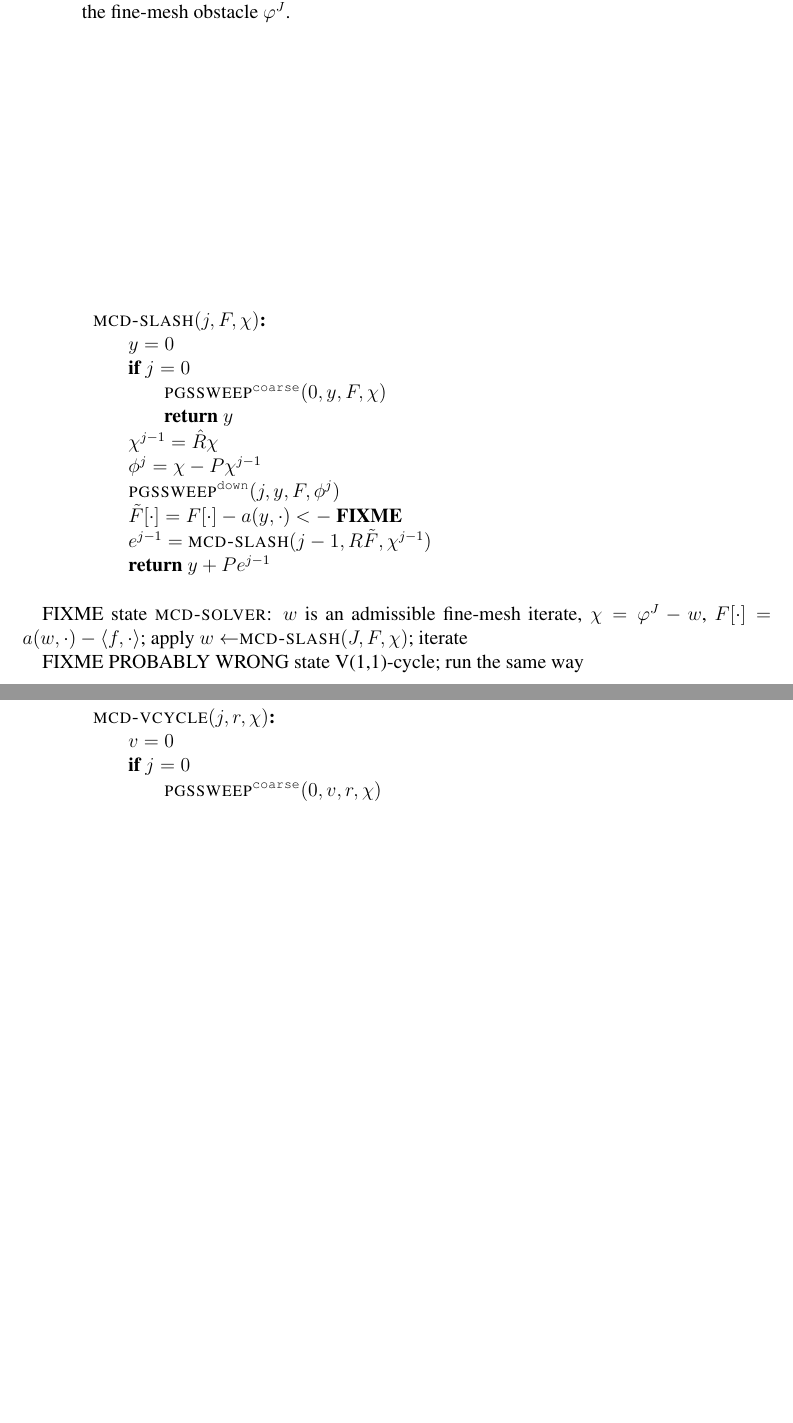
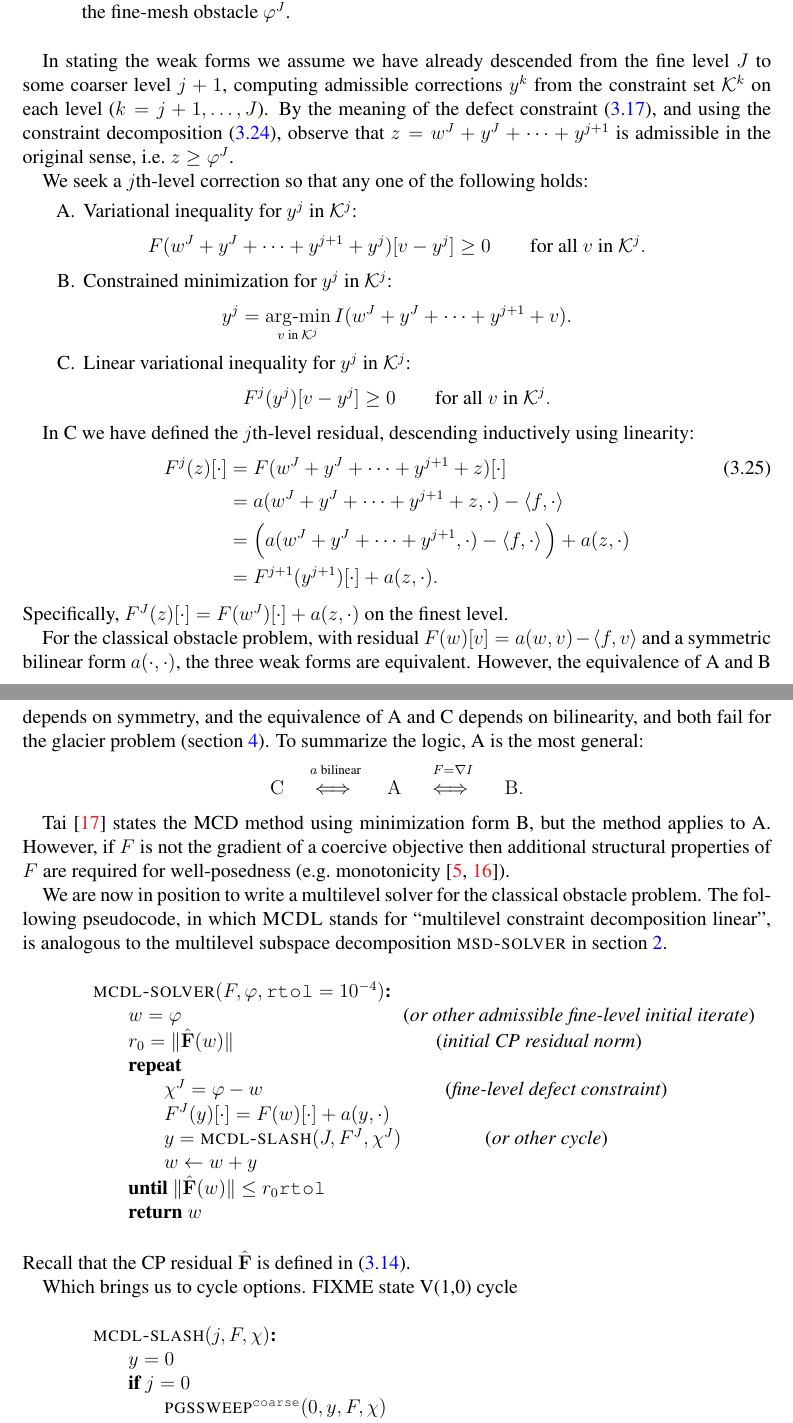
Before and after one commit to bueler/mg-glaciers, a LaTeX paper (paper/review.tex): two parts of pages 21 and 22 of 24, joined at a grey line, cut so that both start at the same text, the shorter picture padded with empty space. Compiled offline with pdfLaTeX.

Commit message:
Edits section 3.

```diff
--- a/paper/review.tex
+++ b/paper/review.tex
@@ -584 +591,29 @@ In the ice context (section \ref{sec:sia}) the fine-mesh obstacle $\varphi^J$ wi
 
+In stating the weak forms we assume we have already descended from the fine level $J$ to some coarser level $j+1$, computing admissible corrections $y^k$ from the constraint set $\mathcal{K}^k$ on each level ($k=j+1,\dots,J$).  By the meaning of the defect constraint \eqref{eq:defectmeaning}, and using the constraint decomposition \eqref{eq:constraintdecomposition}, observe that $z = w^J+y^J+\dots+y^{j+1}$ is admissible in the original sense, i.e.~$z\ge \varphi^J$.
+
+We seek a $j$th-level correction so that any one of the following holds:
+\renewcommand{\labelenumi}{\Alph{enumi}.}
+\begin{enumerate}
+\item Variational inequality for $y^j$ in $\mathcal{K}^j$:
+   $$F(w^J+y^J+\dots+y^{j+1}+y^j)[v - y^j] \ge 0 \qquad \text{for all } v \text{ in } \mathcal{K}^j.$$
+\item Constrained minimization for $y^j$ in $\mathcal{K}^j$:
+   $$y^j = \argmin_{v \text{ in } \mathcal{K}^j} I(w^J+y^J+\dots+y^{j+1}+v).$$
+\item Linear variational inequality for $y^j$ in $\mathcal{K}^j$:
+   $$F^j(y^j)[v - y^j] \ge 0 \qquad \text{for all } v \text{ in } \mathcal{K}^j.$$
+\end{enumerate}
+
+In C we have defined the $j$th-level residual, descending inductively using linearity:
+\begin{align}
+  F^j(z)[\cdot] &= F(w^J+y^J+\dots+y^{j+1}+z)[\cdot] \label{eq:residuallinearlevel} \\
+                &= a(w^J+y^J+\dots+y^{j+1}+z,\cdot) - \ip{f}{\cdot} \notag \\
+                &= \Big(a(w^J+y^J+\dots+y^{j+1},\cdot) - \ip{f}{\cdot}\Big) + a(z,\cdot) \notag \\
+                &= F^{j+1}(y^{j+1})[\cdot] + a(z,\cdot). \notag
+\end{align}
+Specifically, $F^J(z)[\cdot] = F(w^J)[\cdot] + a(z,\cdot)$ on the finest level.
+
+For the classical obstacle problem, with residual $F(w)[v] = a(w,v) - \ip{f}{v}$ and a symmetric bilinear form $a(\cdot,\cdot)$, the three weak forms are equivalent.  However, the equivalence of A and B depends on symmetry, and the equivalence of A and C depends on bilinearity, and both fail for the glacier problem (section \ref{sec:sia}).  To summarize the logic, A is the most general:
+   $$\mathrm{C} \quad \stackrel{a \text{ bilinear}}{\iff\strut} \quad \mathrm{A} \quad \stackrel{F=\grad I}{\iff\strut} \quad \mathrm{B}.$$
+
+Tai \cite{Tai2003} states the MCD method using minimization form B, but the method applies to A.  However, if $F$ is not the gradient of a coercive objective then additional structural properties of $F$ are required for well-posedness (e.g.~monotonicity \cite{Bueler2020,KinderlehrerStampacchia1980}).
+
+We are now in position to write a multilevel solver for the classical obstacle problem.  The following pseudocode, in which \pr{MCDL} stands for ``multilevel constraint decomposition linear'', is analogous to the multilevel subspace decomposition \pr{msd-solver} in section \ref{sec:subspace}.
@@ -586,23 +620,24 @@ FIXME state V-cycle for V(1,0); run as \pr{cd-slash}$(J,r^J,\chi^J)$ where $w^J$
 \begin{pseudo*}
-\pr{mcd-slash}(j,F,\chi)\text{:} \\+
+\pr{mcdl-solver}(F,\varphi,\id{rtol}=10^{-4})\text{:} \\+
+    $w=\varphi$ \qquad\qquad\qquad\qquad\qquad\quad \ct{or other admissible fine-level initial iterate} \\
+    $r_0=\|\hat\bF(w)\|$ \qquad\qquad\qquad\qquad\qquad \ct{initial CP residual norm} \\
+    repeat \\+
+        $\chi^J = \varphi - w$ \qquad\qquad\qquad\qquad\quad \ct{fine-level defect constraint} \\
+        $F^J(y)[\cdot] = F(w)[\cdot] + a(y,\cdot)$ \\
+        $y=\pr{mcdl-slash}(J,F^J,\chi^J)$ \qquad\qquad \ct{or other cycle} \\
+        $w\gets w+y$ \\-
+    until $\|\hat\bF(w)\| \le r_0 \id{rtol}$ \\
+    return $w$
+\end{pseudo*}
+Recall that the CP residual $\hat\bF$ is defined in \eqref{eq:cpresidual}.
+
+Which brings us to cycle options.  FIXME state V(1,0) cycle
+\begin{pseudo*}
+\pr{mcdl-slash}(j,F,\chi)\text{:} \\+
     $y=0$ \\
     if $j=0$ \\+
         $\text{\pr{pgssweep}}^{\text{\id{coarse}}}(0,y,F,\chi)$ \\
         return $y$ \\-
-    $\chi^{j-1} = \hat R \chi$ \\
+    $\chi^{j-1} = \mR \chi$ \\
     $\phi^j = \chi - P\chi^{j-1}$ \\
     $\text{\pr{pgssweep}}^{\text{\id{down}}}(j,y,F,\phi^j)$ \\
-    $\tilde F[\cdot] = F[\cdot] - a(y,\cdot)$ $< -$ FIXME \\
-    $e^{j-1} =$ \pr{mcd-slash}(j-1,R \tilde F,\chi^{j-1}) \\
-    return $y + P e^{j-1}$
-\end{pseudo*}
-
-FIXME state \pr{mcd-solver}: $w$ is an admissible fine-mesh iterate, $\chi=\varphi^J-w$, $F[\cdot] = a(w,\cdot) - \ip{f}{\cdot}$; apply $w \gets $\pr{mcd-slash}$(J,F,\chi)$; iterate
-
-FIXME PROBABLY WRONG state V(1,1)-cycle; run the same way
-\begin{pseudo*}
-\pr{mcd-vcycle}(j,r,\chi)\text{:} \\+
-    $v=0$ \\
-    if $j=0$ \\+
-        $\text{\pr{pgssweep}}^{\text{\id{coarse}}}(0,v,r,\chi)$ \\
-        return $v$ \\-
```
Also changed, not shown: paper/review.tex (37 more changed lines).
